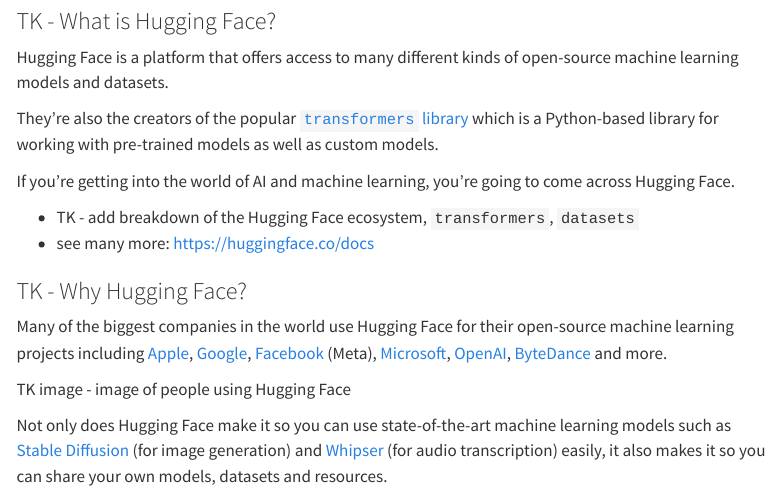
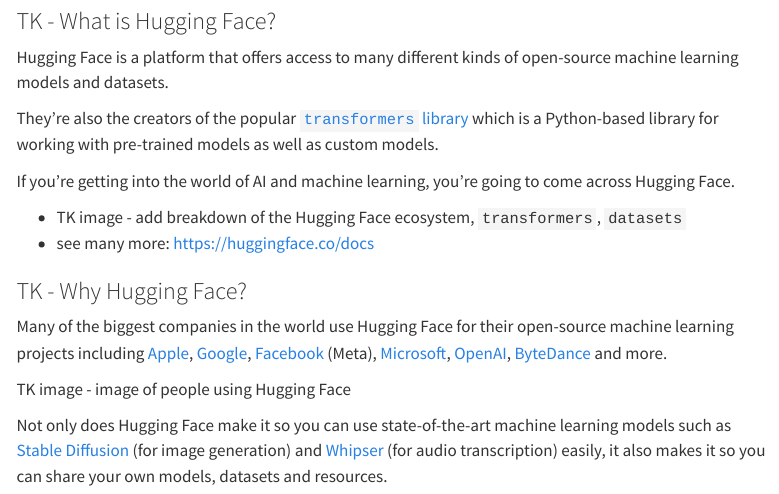
Before and after one commit to mrdbourke/learn-huggingface, a Quarto document (index.qmd): the page in a window 1100 px wide, from 1050 px down. Rendered offline with R 4.5, knitr and Pandoc in place of Quarto, with nearby package versions; menus at the side of the page are left out.

Commit message:
update docs

```diff
--- a/_quarto.yml
+++ b/_quarto.yml
@@ -11,6 +11,10 @@
         text: Home
       - href: about.qmd
         text: About
+      - href: extras/setup.md
+        text: Setup
+      - href: extras/glossary.md
+        text: Glossary
   sidebar:
     style: "docked"
     search: true
@@ -18,11 +22,11 @@
       - section: "Natural Language Processing (NLP)"
         contents:
           - href: notebooks/hugging_face_text_classification_tutorial.ipynb
-            text: Text Classification (work in progress)
-
+            text: Text Classification
 
 format:
   html:
     theme: cosmo
     css: styles.css
     toc: true
+    page-layout: full
--- a/index.qmd
+++ b/index.qmd
@@ -46,7 +46,7 @@
 
 If you're getting into the world of AI and machine learning, you're going to come across Hugging Face.
 
-* TK - add breakdown of the Hugging Face ecosystem, `transformers`, `datasets`
+* TK image - add breakdown of the Hugging Face ecosystem, `transformers`, `datasets`
 * see many more: https://huggingface.co/docs
 
 ### TK - Why Hugging Face?
```
